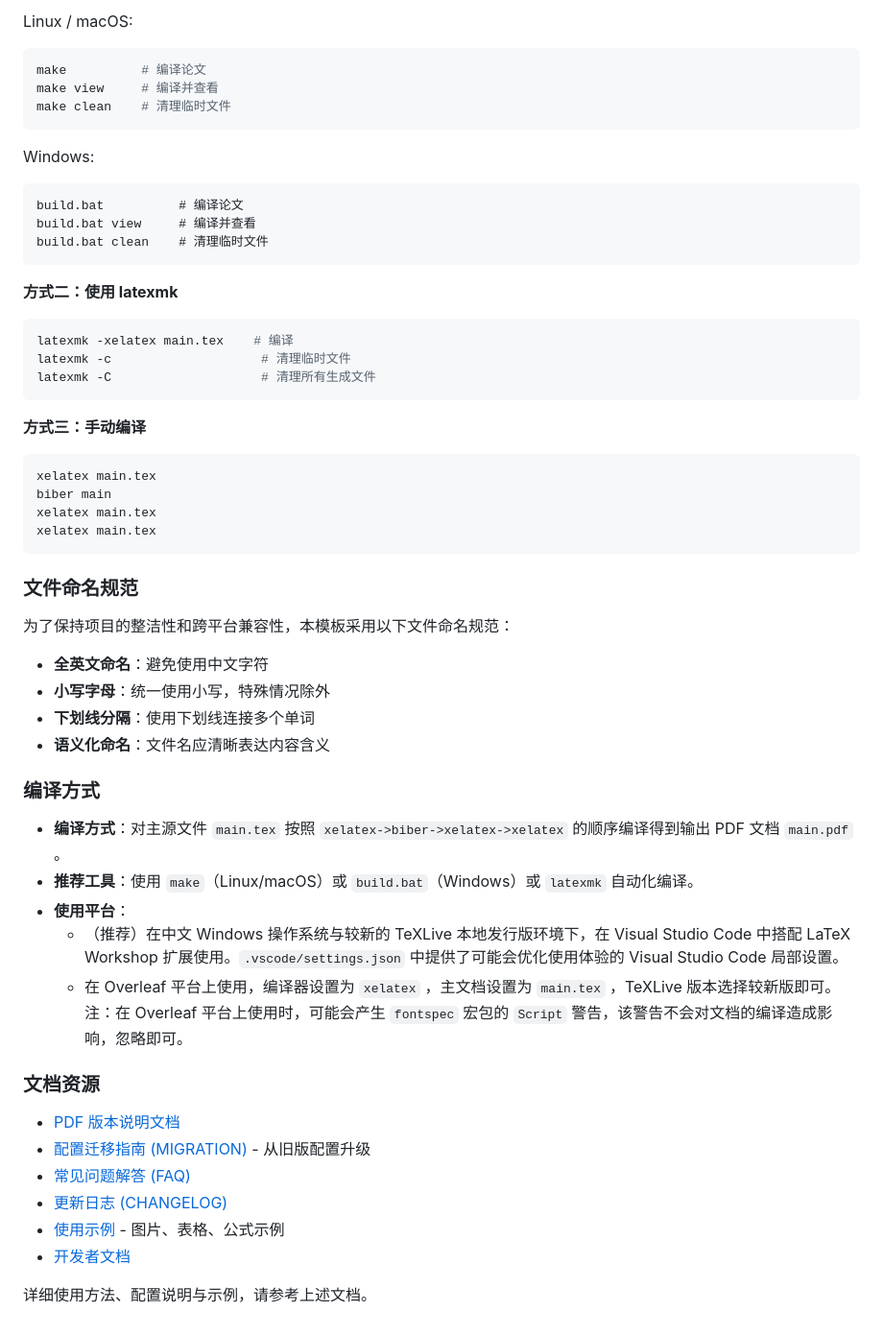
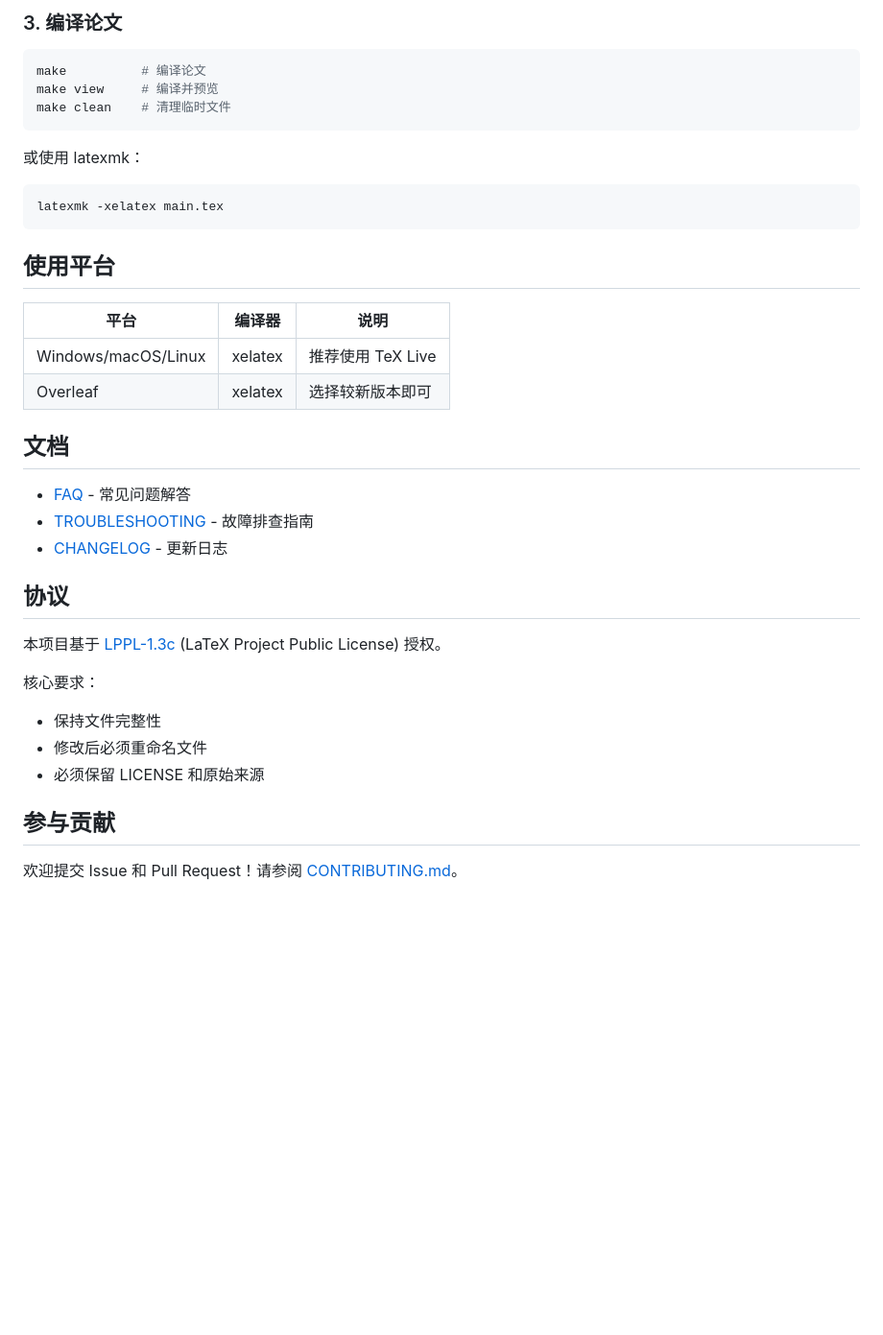
Before and after one commit to h1s97x/sduthesis, a Markdown page: README.md, the part around one of its changes. Shown at 96% size. GitHub-like rendering; blank space fills up the shorter version.

````diff
--- a/README.md
+++ b/README.md
@@ -73,59 +93,40 @@ sduthesis/
 
-Linux / macOS:
+### 3. 编译论文
+
 ```bash
 make          # 编译论文
-make view     # 编译并查看
+make view     # 编译并预览
 make clean    # 清理临时文件
 ```
 
-Windows:
-```cmd
-build.bat          # 编译论文
-build.bat view     # 编译并查看
-build.bat clean    # 清理临时文件
+或使用 latexmk：
+
+```bash
+latexmk -xelatex main.tex
 ```
 
-**方式二：使用 latexmk**
+## 使用平台
 
-```bash
-latexmk -xelatex main.tex    # 编译
-latexmk -c                    # 清理临时文件
-latexmk -C                    # 清理所有生成文件
-```
+| 平台 | 编译器 | 说明 |
+|------|--------|------|
+| Windows/macOS/Linux | xelatex | 推荐使用 TeX Live |
+| Overleaf | xelatex | 选择较新版本即可 |
 
-**方式三：手动编译**
+## 文档
 
-```bash
-xelatex main.tex
-biber main
-xelatex main.tex
-xelatex main.tex
-```
+- [FAQ](doc/FAQ.md) - 常见问题解答
+- [TROUBLESHOOTING](doc/TROUBLESHOOTING.md) - 故障排查指南
+- [CHANGELOG](CHANGELOG.md) - 更新日志
 
-### 文件命名规范
+## 协议
 
-为了保持项目的整洁性和跨平台兼容性，本模板采用以下文件命名规范：
+本项目基于 [LPPL-1.3c](LICENSE) (LaTeX Project Public License) 授权。
 
-- **全英文命名**：避免使用中文字符
-- **小写字母**：统一使用小写，特殊情况除外
-- **下划线分隔**：使用下划线连接多个单词
-- **语义化命名**：文件名应清晰表达内容含义
+核心要求：
+- 保持文件完整性
+- 修改后必须重命名文件
+- 必须保留 LICENSE 和原始来源
 
-### 编译方式
+## 参与贡献
 
-- **编译方式**：对主源文件 `main.tex` 按照 `xelatex->biber->xelatex->xelatex` 的顺序编译得到输出 PDF 文档 `main.pdf` 。
-- **推荐工具**：使用 `make`（Linux/macOS）或 `build.bat`（Windows）或 `latexmk` 自动化编译。
-- **使用平台**：
-  - （推荐）在中文 Windows 操作系统与较新的 TeXLive 本地发行版环境下，在 Visual Studio Code 中搭配 LaTeX Workshop 扩展使用。`.vscode/settings.json` 中提供了可能会优化使用体验的 Visual Studio Code 局部设置。
-  - 在 Overleaf 平台上使用，编译器设置为 `xelatex` ，主文档设置为 `main.tex` ，TeXLive 版本选择较新版即可。注：在 Overleaf 平台上使用时，可能会产生 `fontspec` 宏包的 `Script` 警告，该警告不会对文档的编译造成影响，忽略即可。
-
-### 文档资源
-
-- [PDF 版本说明文档](README.pdf)
-- [配置迁移指南 (MIGRATION)](docs/MIGRATION.md) - 从旧版配置升级
-- [常见问题解答 (FAQ)](docs/FAQ.md)
-- [更新日志 (CHANGELOG)](docs/CHANGELOG.md)
-- [使用示例](docs/examples/) - 图片、表格、公式示例
-- [开发者文档](docs/developer/README.md)
-
-详细使用方法、配置说明与示例，请参考上述文档。
+欢迎提交 Issue 和 Pull Request！请参阅 [CONTRIBUTING.md](CONTRIBUTING.md)。
````
Also changed, not shown: other parts of README.md (+57 -37 lines), doc/TROUBLESHOOTING.md (added, +137 -0 lines).
